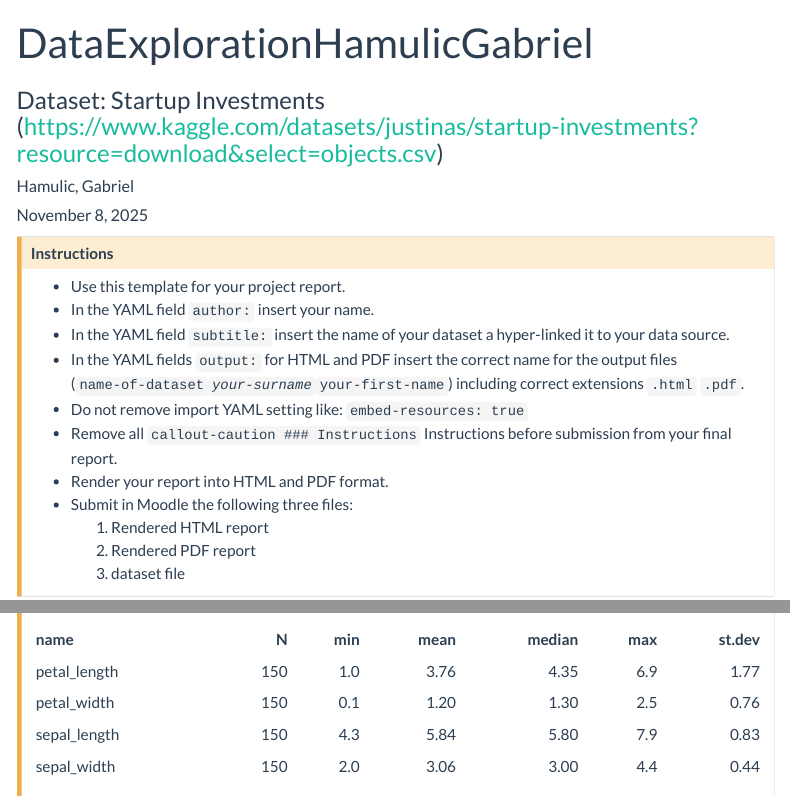
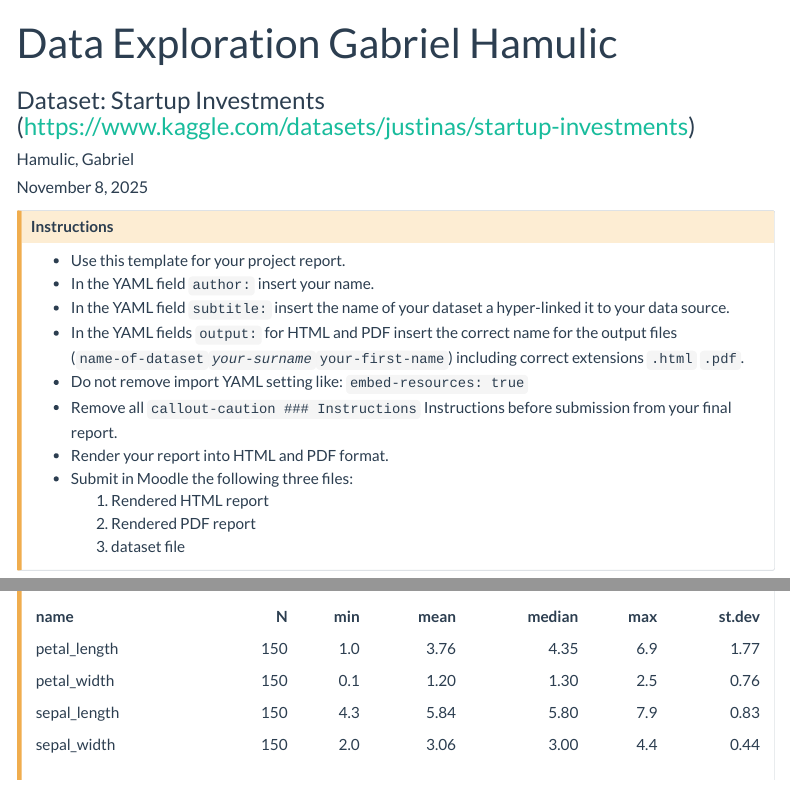
Before and after one commit to eliosoFH/DataExploration, a Quarto document (DataExploration.qmd): the page in a window 1100 px wide, from its top, and a second part further down, joined at a grey line. Rendered offline with R 4.5, knitr and Pandoc in place of Quarto, with nearby package versions; some code elsewhere in the file could not run offline; menus at the side of the page are left out; column names are cleaned by a stand-in for the janitor package.

Commit message:
added more details

```diff
--- a/DataExploration.qmd
+++ b/DataExploration.qmd
@@ -1,12 +1,12 @@
 ---
-title: "DataExplorationHamulicGabriel"
-subtitle: "Dataset: Startup Investments (https://www.kaggle.com/datasets/justinas/startup-investments?resource=download&select=objects.csv)"
+title: "Data Exploration Gabriel Hamulic"
+subtitle: "Dataset: Startup Investments (https://www.kaggle.com/datasets/justinas/startup-investments)"
 author: "Hamulic, Gabriel"
 date: today
 embed-resources: true
 format:
   html:
-    output-file: start_up_investments.html
+    output-file: start-up-investments_Gabriel_Hamulic.html
     #output-ext: "html.html"
     toc: true
     toc-location: right
@@ -18,7 +18,7 @@ format:
       dark: darkly
     #echo: fenced
   pdf:
-    output-file: start_up_investments.pdf
+    output-file: start-up-investments_Gabriel_Hamulic.pdf
     toc: true
     number-sections: true
     code-link: true
```
Also changed, not shown: start_up_investments.html, 1 other file.
